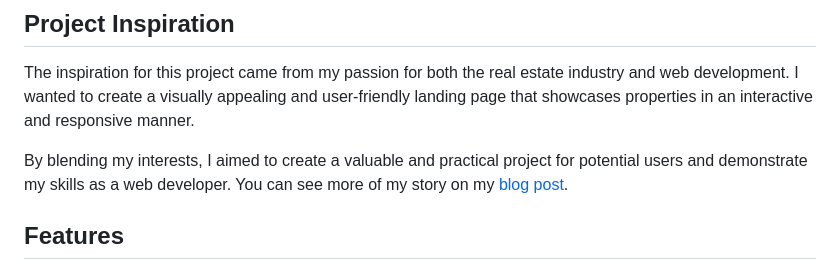
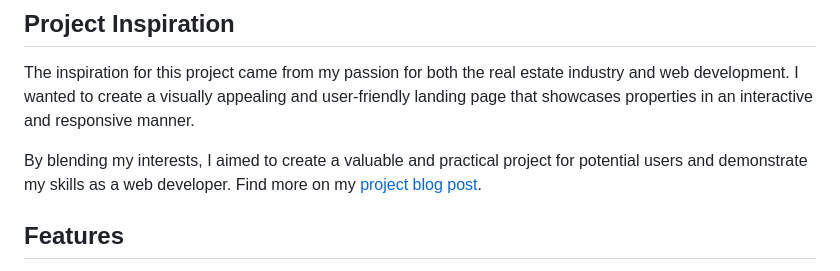
Before and after one commit to Dchedos/responsive-real-estate-landing-page, a Markdown page: README.md, the part around the change. Rendered like a GitHub page.

```diff
--- a/README.md
+++ b/README.md
@@ -18,7 +18,7 @@ Attached is a short [YouTube](https://youtu.be/QDFeEoPWbxE) video introducing th
 ## Project Inspiration
 The inspiration for this project came from my passion for both the real estate industry and web development. I wanted to create a visually appealing and user-friendly landing page that showcases properties in an interactive and responsive manner.
 
-By blending my interests, I aimed to create a valuable and practical project for potential users and demonstrate my skills as a web developer. You can see more of my story on my [blog post]().
+By blending my interests, I aimed to create a valuable and practical project for potential users and demonstrate my skills as a web developer. Find more on my [project blog post](https://dchedos.hashnode.dev/responsive-real-estate-landing-page).
 
 ## Features
 * Responsive Design: The landing page is designed to be responsive, adapting to different screen sizes and devices. It provides a seamless experience across [desktop](https://github.com/Dchedos/responsive-real-estate-landing-page/blob/main/assets/desktop.png), [tablet](https://github.com/Dchedos/responsive-real-estate-landing-page/blob/main/assets/tablet.png), and [mobile](https://github.com/Dchedos/responsive-real-estate-landing-page/blob/main/assets/mobile.png) platforms.
```
